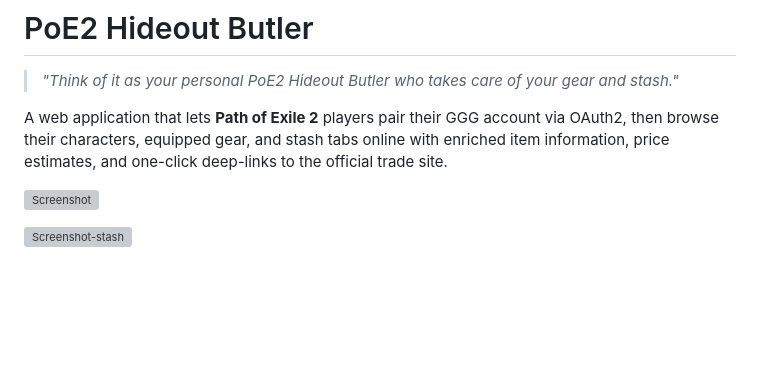
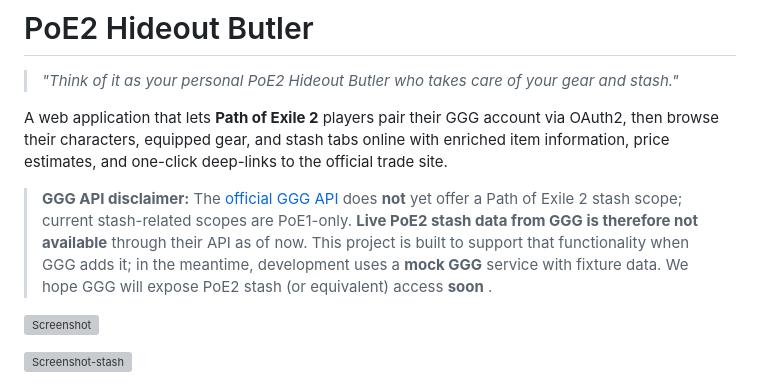
Before and after one commit to dominee/PoE2-butler, a Markdown page: README.md, the part around the change. Rendered like a GitHub page; blank space fills up the shorter version; grey boxes are pictures that could not be loaded.

Commit message:
Disclaimer regarding stash api

```diff
--- a/README.md
+++ b/README.md
@@ -3,6 +3,8 @@
 > *"Think of it as your personal PoE2 Hideout Butler who takes care of your gear and stash."*
 
 A web application that lets **Path of Exile 2** players pair their GGG account via OAuth2, then browse their characters, equipped gear, and stash tabs online with enriched item information, price estimates, and one-click deep-links to the official trade site.
+
+> **GGG API disclaimer:** The [official GGG API](https://www.pathofexile.com/developer/docs/reference#stashes) does **not** yet offer a Path of Exile 2 stash scope; current stash-related scopes are PoE1-only. **Live PoE2 stash data from GGG is therefore not available** through their API as of now. This project is built to support that functionality when GGG adds it; in the meantime, development uses a **mock GGG** service with fixture data. We hope GGG will expose PoE2 stash (or equivalent) access **soon** .
 
 ![Screenshot](Screenshot.png)
 
```
Also changed, not shown: AGENTS.md (+10 -0 lines), GGG_API.md (+4 -0 lines).
